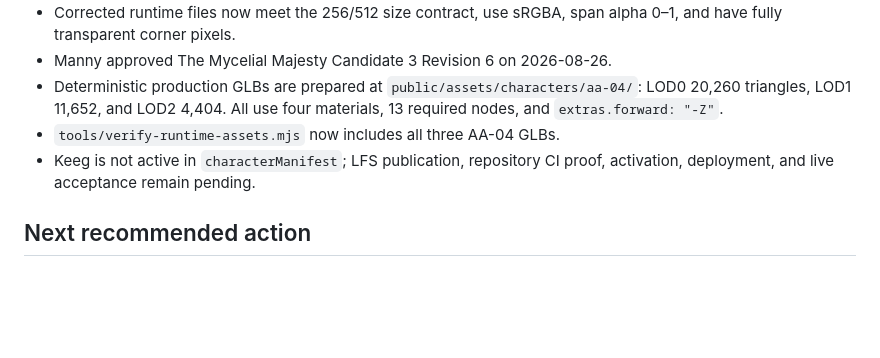
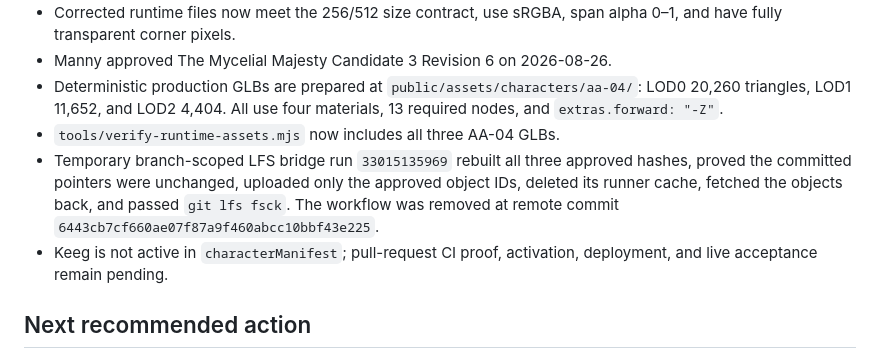
Before and after one commit to Manaconda33/accurate-artistry-game-hub, a Markdown page: docs/IMPLEMENTATION-STATUS.md, the part around the change. GitHub-like rendering; blank space fills up the shorter version.

Commit message:
Record Keeg LFS publication evidence

```diff
--- a/docs/IMPLEMENTATION-STATUS.md
+++ b/docs/IMPLEMENTATION-STATUS.md
@@ -75,7 +75,8 @@ Continuity closure completed by PR #32:
 - Manny approved The Mycelial Majesty Candidate 3 Revision 6 on 2026-08-26.
 - Deterministic production GLBs are prepared at `public/assets/characters/aa-04/`: LOD0 20,260 triangles, LOD1 11,652, and LOD2 4,404. All use four materials, 13 required nodes, and `extras.forward: "-Z"`.
 - `tools/verify-runtime-assets.mjs` now includes all three AA-04 GLBs.
-- Keeg is not active in `characterManifest`; LFS publication, repository CI proof, activation, deployment, and live acceptance remain pending.
+- Temporary branch-scoped LFS bridge run `33015135969` rebuilt all three approved hashes, proved the committed pointers were unchanged, uploaded only the approved object IDs, deleted its runner cache, fetched the objects back, and passed `git lfs fsck`. The workflow was removed at remote commit `6443cb7cf660ae07f87a9f460abcc10bbf43e225`.
+- Keeg is not active in `characterManifest`; pull-request CI proof, activation, deployment, and live acceptance remain pending.
 
 ## Next recommended action
 
```
